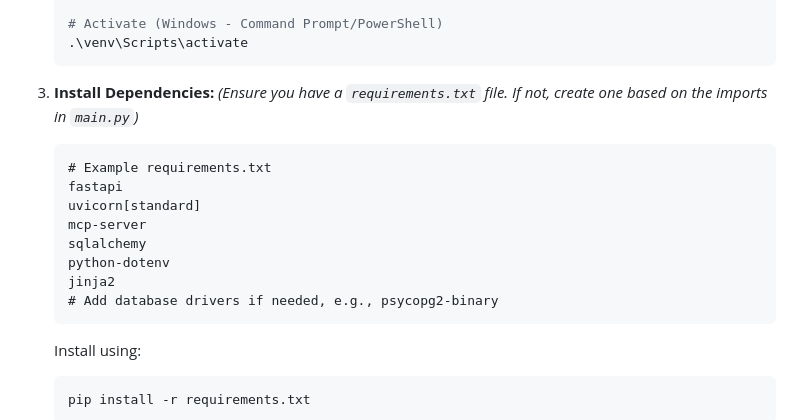
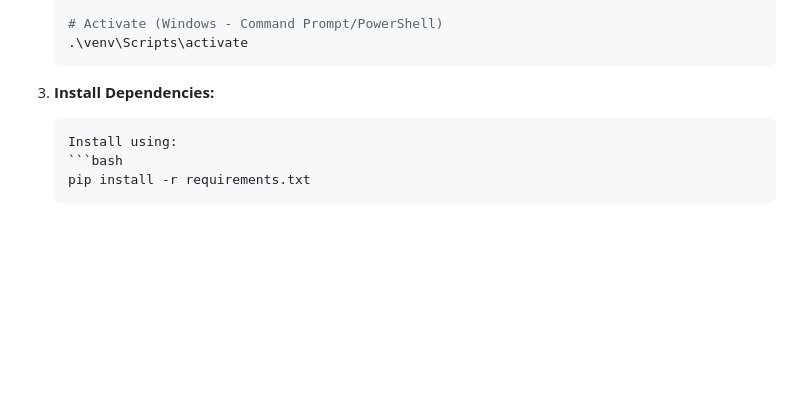
Before and after one commit to suttonwilliamd/tpc-server, a Markdown page: README.md, the part around the change. Drawn GitHub-style; blank space fills up the shorter version.

````diff
--- a/README.md
+++ b/README.md
@@ -56,16 +56,6 @@ This server facilitates recording these items and their relationships (Thoughts
     ```
 
 3.  **Install Dependencies:**
-    *(Ensure you have a `requirements.txt` file. If not, create one based on the imports in `main.py`)*
-    ```
-    # Example requirements.txt
-    fastapi
-    uvicorn[standard]
-    mcp-server
-    sqlalchemy
-    python-dotenv
-    jinja2
-    # Add database drivers if needed, e.g., psycopg2-binary
     ```
     Install using:
     ```bash
````
